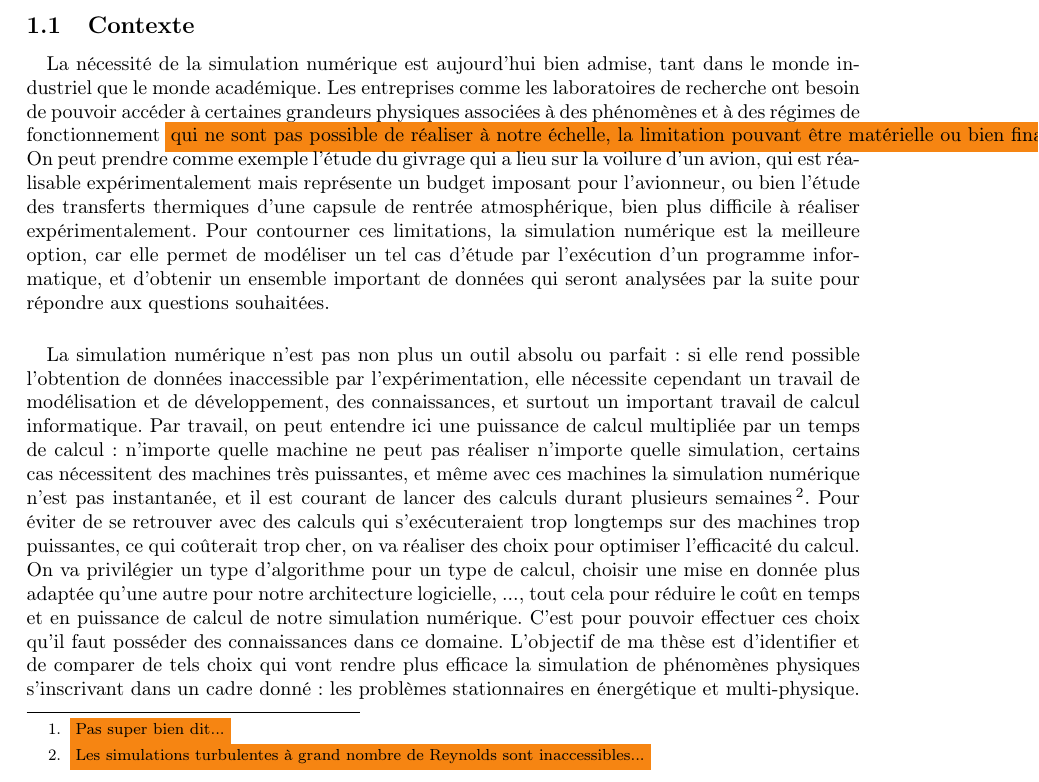
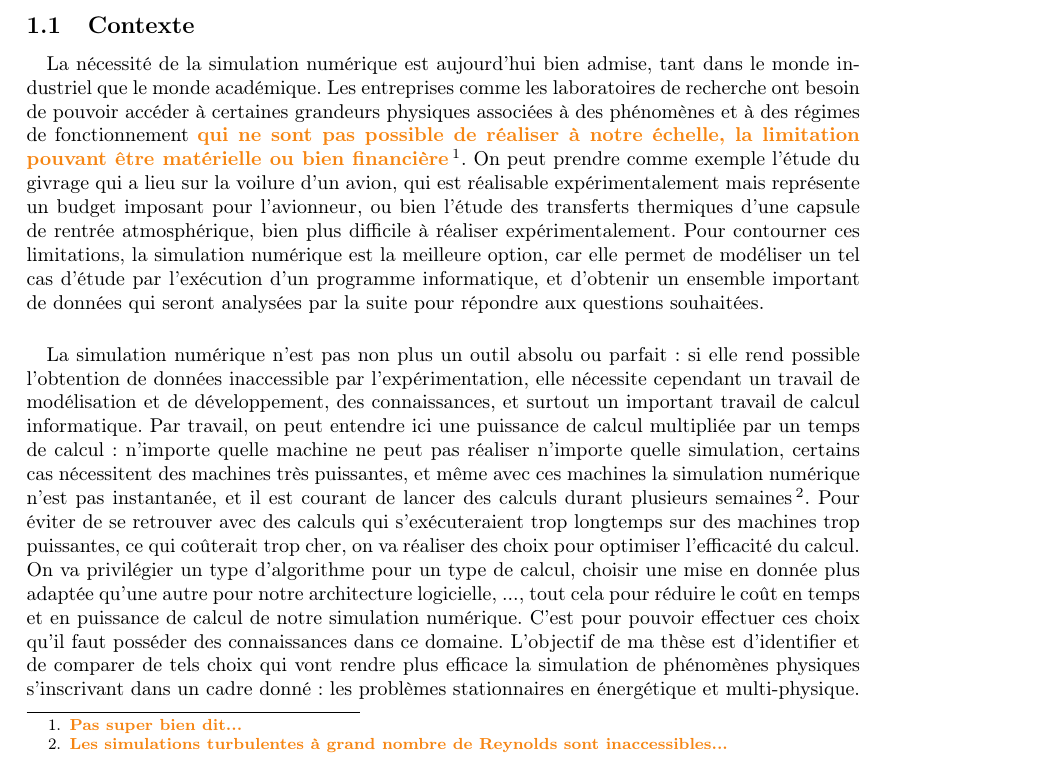
Before and after one commit to pierreXVI/rapport-bibliographique, a LaTeX document (main.tex, which reads header.tex): part of page 1 of 9, cut so that both start at the same text. Compiled offline with pdfLaTeX.

Commit message:
Better color highlight

```diff
--- a/header.tex
+++ b/header.tex
@@ -28,9 +28,9 @@
 % \renewcommand{\parallel}{{\mathbin{/\mkern-5mu/}}}
 
 
-\newcommand{\GP}[1]{\colorbox{BurntOrange}{#1}}
-\newcommand{\LM}[1]{\colorbox{ForestGreen}{#1}}
-\newcommand{\PS}[1]{\colorbox{SkyBlue}{#1}}
+\newcommand{\GP}[1]{\textbf{\color{BurntOrange}{#1}}}
+\newcommand{\LM}[1]{\textbf{\color{ForestGreen}{#1}}}
+\newcommand{\PS}[1]{\textbf{\color{SkyBlue}{#1}}}
 
 
 \title{Rapport bibliographique :\\[\baselineskip]\large Méthodologies permettant l’obtention efficace de solutions multi-physiques stationnaires pour des applications en énergétique}
```
